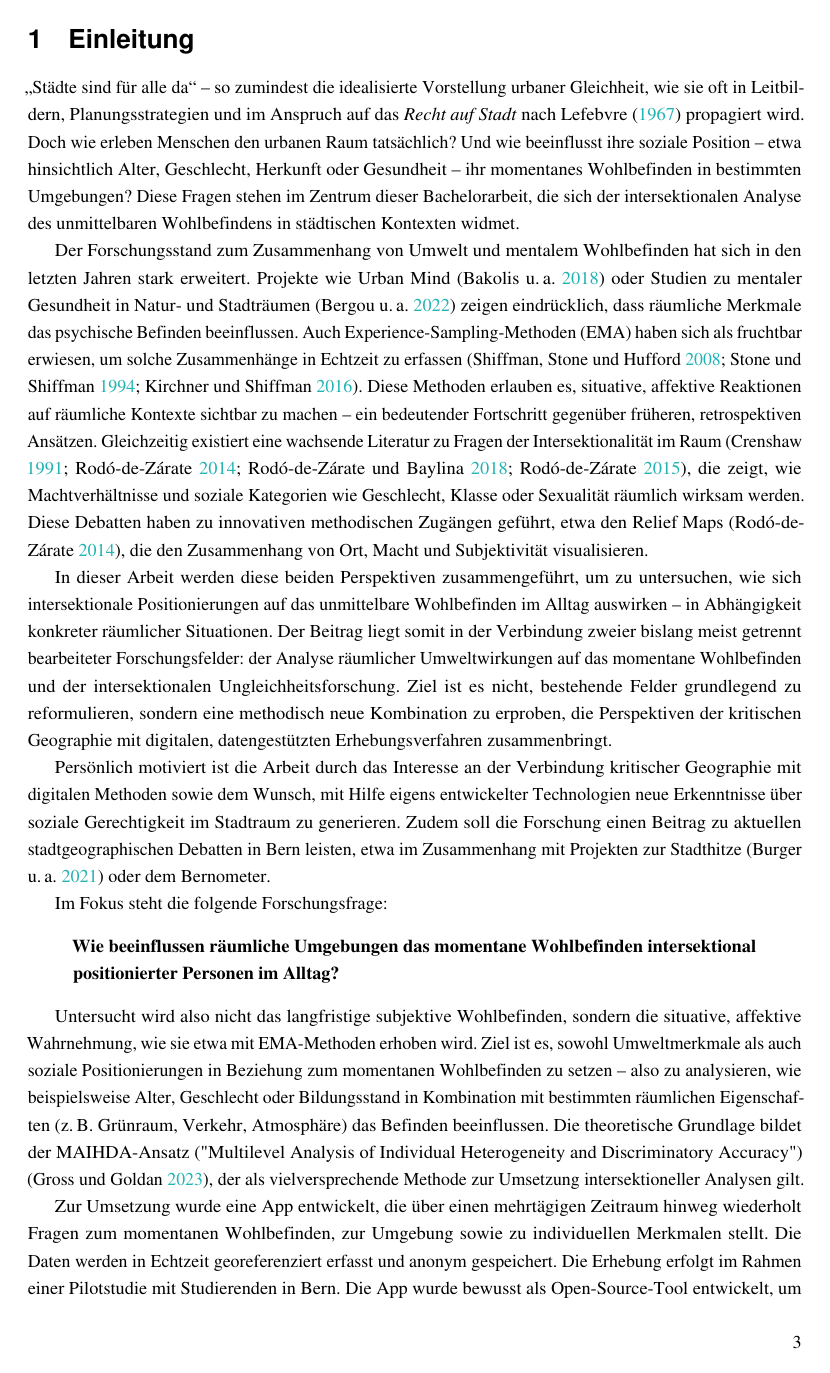
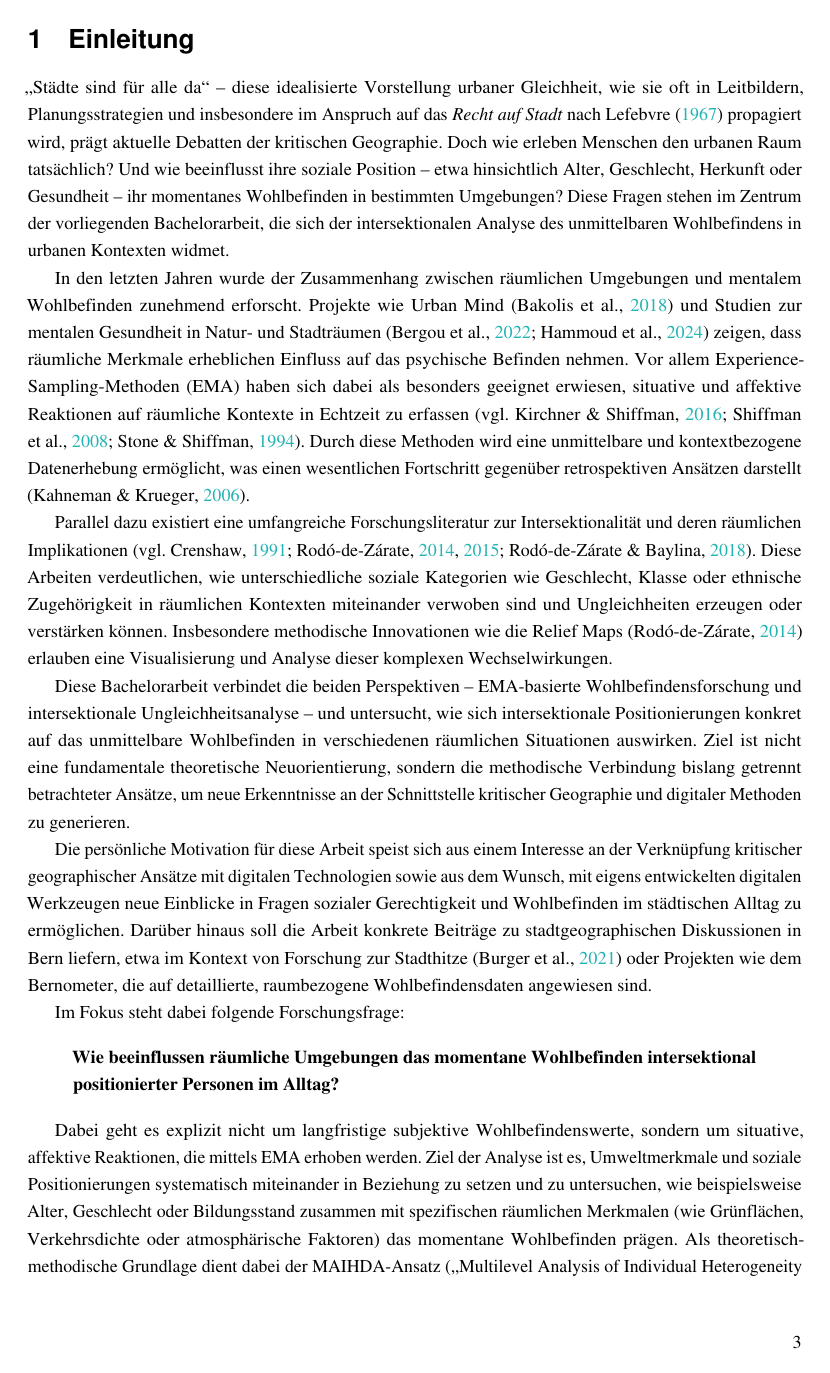
Before and after one commit to lbatschelet/Designing-InterMind, a LaTeX document (Arbeit/main.tex, which reads Arbeit/chapters/introduction.tex, template.cls): page 3 of 17 before the commit and page 3 of 16 after it. Compiled offline with pdfLaTeX.

Commit message:
Added introduction

```diff
--- a/Arbeit/chapters/introduction.tex
+++ b/Arbeit/chapters/introduction.tex
@@ -1,20 +1,22 @@
 \section{Einleitung}
 
-\glqq Städte sind für alle da\grqq{} – so zumindest die idealisierte Vorstellung urbaner Gleichheit, wie sie oft in Leitbildern, Planungsstrategien und im Anspruch auf das \emph{Recht auf Stadt} nach \textcite{lefebvreDroitVille1967} propagiert wird. Doch wie erleben Menschen den urbanen Raum tatsächlich? Und wie beeinflusst ihre soziale Position – etwa hinsichtlich Alter, Geschlecht, Herkunft oder Gesundheit – ihr momentanes Wohlbefinden in bestimmten Umgebungen? Diese Fragen stehen im Zentrum dieser Bachelorarbeit, die sich der intersektionalen Analyse des unmittelbaren Wohlbefindens in städtischen Kontexten widmet.
+„Städte sind für alle da“ – diese idealisierte Vorstellung urbaner Gleichheit, wie sie oft in Leitbildern, Planungsstrategien und insbesondere im Anspruch auf das \emph{Recht auf Stadt} nach \textcite{lefebvreDroitVille1967} propagiert wird, prägt aktuelle Debatten der kritischen Geographie. Doch wie erleben Menschen den urbanen Raum tatsächlich? Und wie beeinflusst ihre soziale Position – etwa hinsichtlich Alter, Geschlecht, Herkunft oder Gesundheit – ihr momentanes Wohlbefinden in bestimmten Umgebungen? Diese Fragen stehen im Zentrum der vorliegenden Bachelorarbeit, die sich der intersektionalen Analyse des unmittelbaren Wohlbefindens in urbanen Kontexten widmet.
 
-Der Forschungsstand zum Zusammenhang von Umwelt und mentalem Wohlbefinden hat sich in den letzten Jahren stark erweitert. Projekte wie Urban Mind \parencite{bakolisUrbanMindUsing2018} oder Studien zu mentaler Gesundheit in Natur- und Stadträumen \parencite{bergouMentalHealthBenefits2022} zeigen eindrücklich, dass räumliche Merkmale das psychische Befinden beeinflussen. Auch Experience-Sampling-Methoden (EMA) haben sich als fruchtbar erwiesen, um solche Zusammenhänge in Echtzeit zu erfassen \parencite{shiffmanEcologicalMomentaryAssessment2008, stoneEcologicalMomentaryAssessment1994, kirchnerSpatiotemporalDeterminantsMental2016}. Diese Methoden erlauben es, situative, affektive Reaktionen auf räumliche Kontexte sichtbar zu machen – ein bedeutender Fortschritt gegenüber früheren, retrospektiven Ansätzen. Gleichzeitig existiert eine wachsende Literatur zu Fragen der Intersektionalität im Raum \parencite{crenshawMappingMarginsIntersectionality1991, rodo-de-zarateDevelopingGeographiesIntersectionality2014, rodo-de-zarateIntersectionalityFeministGeographies2018, rodo-de-zarateYoungLesbiansNegotiating2015}, die zeigt, wie Machtverhältnisse und soziale Kategorien wie Geschlecht, Klasse oder Sexualität räumlich wirksam werden. Diese Debatten haben zu innovativen methodischen Zugängen geführt, etwa den Relief Maps \parencite{rodo-de-zarateDevelopingGeographiesIntersectionality2014}, die den Zusammenhang von Ort, Macht und Subjektivität visualisieren.
+In den letzten Jahren wurde der Zusammenhang zwischen räumlichen Umgebungen und mentalem Wohlbefinden zunehmend erforscht. Projekte wie Urban Mind \parencite{bakolisUrbanMindUsing2018} und Studien zur mentalen Gesundheit in Natur- und Stadträumen \parencite{bergouMentalHealthBenefits2022, hammoudSmartphonebasedEcologicalMomentary2024} zeigen, dass räumliche Merkmale erheblichen Einfluss auf das psychische Befinden nehmen. Vor allem Experience-Sampling-Methoden (EMA) haben sich dabei als besonders geeignet erwiesen, situative und affektive Reaktionen auf räumliche Kontexte in Echtzeit zu erfassen \parencite[vgl.][]{shiffmanEcologicalMomentaryAssessment2008, stoneEcologicalMomentaryAssessment1994, kirchnerSpatiotemporalDeterminantsMental2016}. Durch diese Methoden wird eine unmittelbare und kontextbezogene Datenerhebung ermöglicht, was einen wesentlichen Fortschritt gegenüber retrospektiven Ansätzen darstellt \parencite{kahnemanDevelopmentsMeasurementSubjective2006}.
 
-In dieser Arbeit werden diese beiden Perspektiven zusammengeführt, um zu untersuchen, wie sich intersektionale Positionierungen auf das unmittelbare Wohlbefinden im Alltag auswirken – in Abhängigkeit konkreter räumlicher Situationen. Der Beitrag liegt somit in der Verbindung zweier bislang meist getrennt bearbeiteter Forschungsfelder: der Analyse räumlicher Umweltwirkungen auf das momentane Wohlbefinden und der intersektionalen Ungleichheitsforschung. Ziel ist es nicht, bestehende Felder grundlegend zu reformulieren, sondern eine methodisch neue Kombination zu erproben, die Perspektiven der kritischen Geographie mit digitalen, datengestützten Erhebungsverfahren zusammenbringt.
+Parallel dazu existiert eine umfangreiche Forschungsliteratur zur Intersektionalität und deren räumlichen Implikationen \parencite[vgl.][]{crenshawMappingMarginsIntersectionality1991, rodo-de-zarateDevelopingGeographiesIntersectionality2014, rodo-de-zarateYoungLesbiansNegotiating2015, rodo-de-zarateIntersectionalityFeministGeographies2018}. Diese Arbeiten verdeutlichen, wie unterschiedliche soziale Kategorien wie Geschlecht, Klasse oder ethnische Zugehörigkeit in räumlichen Kontexten miteinander verwoben sind und Ungleichheiten erzeugen oder verstärken können. Insbesondere methodische Innovationen wie die Relief Maps \parencite{rodo-de-zarateDevelopingGeographiesIntersectionality2014} erlauben eine Visualisierung und Analyse dieser komplexen Wechselwirkungen.
 
-Persönlich motiviert ist die Arbeit durch das Interesse an der Verbindung kritischer Geographie mit digitalen Methoden sowie dem Wunsch, mit Hilfe eigens entwickelter Technologien neue Erkenntnisse über soziale Gerechtigkeit im Stadtraum zu generieren. Zudem soll die Forschung einen Beitrag zu aktuellen stadtgeographischen Debatten in Bern leisten, etwa im Zusammenhang mit Projekten zur Stadthitze \parencite{burgerModellingSpatialPattern2021} oder dem Bernometer.
+Diese Bachelorarbeit verbindet die beiden Perspektiven – EMA-basierte Wohlbefindensforschung und intersektionale Ungleichheitsanalyse – und untersucht, wie sich intersektionale Positionierungen konkret auf das unmittelbare Wohlbefinden in verschiedenen räumlichen Situationen auswirken. Ziel ist nicht eine fundamentale theoretische Neuorientierung, sondern die methodische Verbindung bislang getrennt betrachteter Ansätze, um neue Erkenntnisse an der Schnittstelle kritischer Geographie und digitaler Methoden zu generieren.
 
-Im Fokus steht die folgende Forschungsfrage:
+Die persönliche Motivation für diese Arbeit speist sich aus einem Interesse an der Verknüpfung kritischer geographischer Ansätze mit digitalen Technologien sowie aus dem Wunsch, mit eigens entwickelten digitalen Werkzeugen neue Einblicke in Fragen sozialer Gerechtigkeit und Wohlbefinden im städtischen Alltag zu ermöglichen. Darüber hinaus soll die Arbeit konkrete Beiträge zu stadtgeographischen Diskussionen in Bern liefern, etwa im Kontext von Forschung zur Stadthitze \parencite{burgerModellingSpatialPattern2021} oder Projekten wie dem Bernometer, die auf detaillierte, raumbezogene Wohlbefindensdaten angewiesen sind.
+
+Im Fokus steht dabei folgende Forschungsfrage:
 
 \begin{quote}
 \textbf{Wie beeinflussen räumliche Umgebungen das momentane Wohlbefinden intersektional positionierter Personen im Alltag?}
 \end{quote}
 
-Untersucht wird also nicht das langfristige subjektive Wohlbefinden, sondern die situative, affektive Wahrnehmung, wie sie etwa mit EMA-Methoden erhoben wird. Ziel ist es, sowohl Umweltmerkmale als auch soziale Positionierungen in Beziehung zum momentanen Wohlbefinden zu setzen – also zu analysieren, wie beispielsweise Alter, Geschlecht oder Bildungsstand in Kombination mit bestimmten räumlichen Eigenschaften (z.\,B. Grünraum, Verkehr, Atmosphäre) das Befinden beeinflussen. Die theoretische Grundlage bildet der MAIHDA-Ansatz ("Multilevel Analysis of Individual Heterogeneity and Discriminatory Accuracy") \parencite{grossModellingIntersectionalityQuantitative2023}, der als vielversprechende Methode zur Umsetzung intersektioneller Analysen gilt.
+Dabei geht es explizit nicht um langfristige subjektive Wohlbefindenswerte, sondern um situative, affektive Reaktionen, die mittels EMA erhoben werden. Ziel der Analyse ist es, Umweltmerkmale und soziale Positionierungen systematisch miteinander in Beziehung zu setzen und zu untersuchen, wie beispielsweise Alter, Geschlecht oder Bildungsstand zusammen mit spezifischen räumlichen Merkmalen (wie Grünflächen, Verkehrsdichte oder atmosphärische Faktoren) das momentane Wohlbefinden prägen. Als theoretisch-methodische Grundlage dient dabei der MAIHDA-Ansatz („Multilevel Analysis of Individual Heterogeneity and Discriminatory Accuracy“), der besonders geeignet ist, intersektionale Fragestellungen quantitativ abzubilden \parencite{grossModellingIntersectionalityQuantitative2023}.
 
-Zur Umsetzung wurde eine App entwickelt, die über einen mehrtägigen Zeitraum hinweg wiederholt Fragen zum momentanen Wohlbefinden, zur Umgebung sowie zu individuellen Merkmalen stellt. Die Daten werden in Echtzeit georeferenziert erfasst und anonym gespeichert. Die Erhebung erfolgt im Rahmen einer Pilotstudie mit Studierenden in Bern. Die App wurde bewusst als Open-Source-Tool entwickelt, um eine flexible Wiederverwendung und Weiterentwicklung zu ermöglichen. Mit geringem Aufwand lässt sie sich an andere Forschungskontexte anpassen und stellt so eine potenziell nachhaltige Infrastruktur für die Erhebung kontextualisierter Wohlbefindensdaten dar. Diese Offenheit und Modularität sind Teil eines bewusst gewählten Designs, das interdisziplinäre Anschlussfähigkeit und partizipative Weiterentwicklung fördern soll.
+Zur Erhebung der notwendigen Daten wurde die App \emph{InterMind}\footnote{\href{https://intermind.ch/app}{intermind.ch/app}} entwickelt, die über einen mehrtägigen Zeitraum hinweg kontinuierlich Daten zum momentanen Wohlbefinden, zur räumlichen Umgebung und zu individuellen sozialen Merkmalen erfasst. Diese Daten werden in Echtzeit georeferenziert erhoben und anonymisiert gespeichert. Im Rahmen einer Pilotstudie mit Studierenden der Universität Bern werden erste explorative Daten gesammelt. Ein wichtiger methodischer Aspekt ist, dass die App bewusst Open-Source entwickelt wurde, um eine einfache und flexible Anpassung an ähnliche Forschungskontexte zu ermöglichen und somit langfristig eine nachhaltige Infrastruktur für kontextualisierte Wohlbefindensdaten zu bieten.
 
--- a/Arbeit/main.tex
+++ b/Arbeit/main.tex
@@ -1,6 +1,6 @@
 \documentclass{template}
 \usepackage{array}
-\usepackage[ngerman]{babel}
+\usepackage[nswissgerman]{babel}
 \usepackage{graphicx}
 \usepackage{float}
 \usepackage{csquotes}
--- a/template.cls
+++ b/template.cls
@@ -48,11 +48,41 @@
 \fancyfoot[R]{\thepage}
 
 % ---------------------- Literatur mit biblatex ----------------------
-\RequirePackage[backend=biber,style=authoryear]{biblatex}
+\RequirePackage[
+  style=apa,
+  backend=biber,
+  giveninits=false,
+  uniquename=false,
+  language=swissgerman
+]{biblatex}
 
 % Befehle zum einfachen Einbinden der Bib-Datei und Ausgeben der Bibliographie:
 \newcommand{\AddBibFile}[1]{\addbibresource{#1}}
 \newcommand{\PrintBib}{\printbibliography}
+
+\DeclareNameAlias{author}{given-family}
+\DeclareNameAlias{editor}{given-family}
+\DeclareNameAlias{translator}{given-family}
+
+
+\DeclareNameFormat{given-family}{%
+  \usebibmacro{name:given-family}
+    {\namepartfamily}
+    {\namepartgiven}
+    {\namepartprefix}
+    {\namepartsuffix}%
+  \usebibmacro{name:andothers}}
+
+\DeclareNameFormat{given-family-used}{%
+  \usebibmacro{name:given-family}
+    {\namepartfamily}
+    {\namepartgiven}
+    {\namepartprefix}
+    {\namepartsuffix}}
+
+\DeclareNameAlias{author}{given-family}
+\DeclareNameAlias{editor}{given-family}
+\DeclareNameAlias{translator}{given-family}
 
 
 % ---------------------- Glossaries ---------------------------------
```
Also changed, not shown: Arbeit/chapters/literature-review.tex (+2 -2 lines), Arbeit/chapters/introduction.tex (4 more changed lines), Arbeit/main.tex (2 more changed lines).
